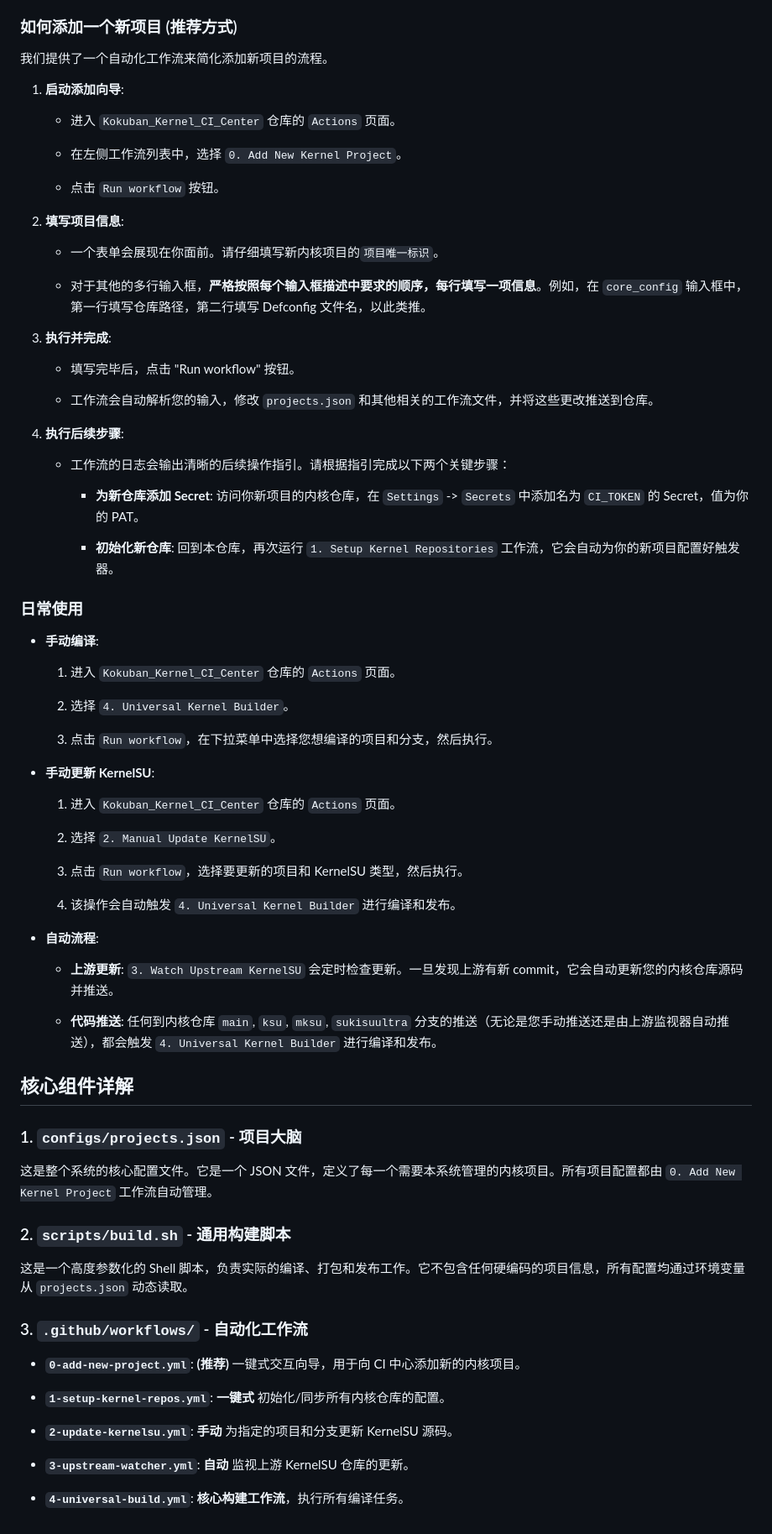
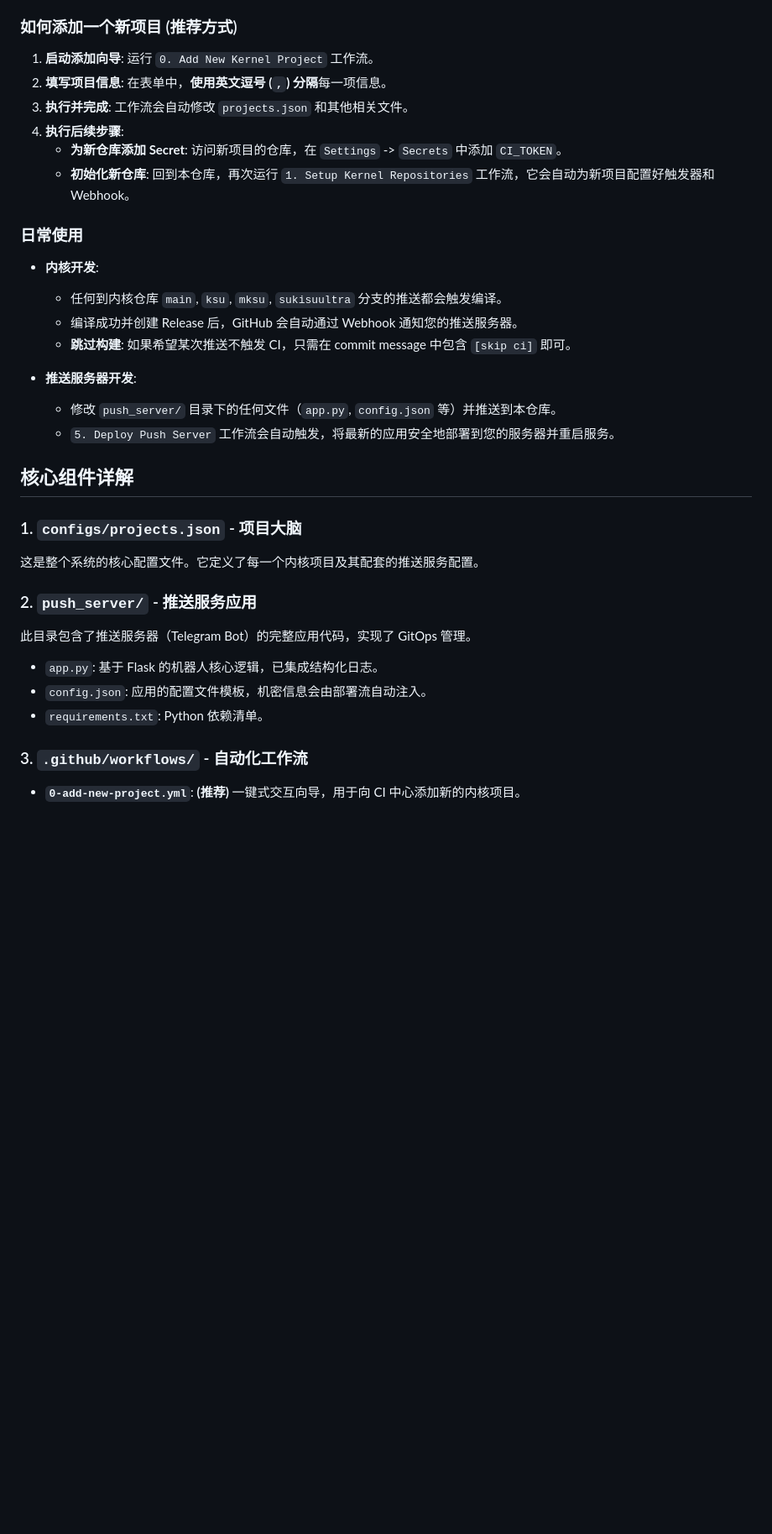
Before and after one commit to liumeng1201/S23_CI_Center, a Markdown page: README.md, the part around the change printed below. Shown: that part at 84% size. GitHub-like rendering; blank space fills up the shorter version.

```diff
--- a/README.md
+++ b/README.md
@@ -58,80 +53,38 @@
 
 ### 如何添加一个新项目 (推荐方式)
 
-我们提供了一个自动化工作流来简化添加新项目的流程。
-
-1. **启动添加向导**:
-
-   * 进入 `Kokuban_Kernel_CI_Center` 仓库的 `Actions` 页面。
-
-   * 在左侧工作流列表中，选择 `0. Add New Kernel Project`。
-
-   * 点击 `Run workflow` 按钮。
-
-2. **填写项目信息**:
-
-   * 一个表单会展现在你面前。请仔细填写新内核项目的`项目唯一标识`。
-
-   * 对于其他的多行输入框，**严格按照每个输入框描述中要求的顺序，每行填写一项信息**。例如，在 `core_config` 输入框中，第一行填写仓库路径，第二行填写 Defconfig 文件名，以此类推。
-
-3. **执行并完成**:
-
-   * 填写完毕后，点击 "Run workflow" 按钮。
-
-   * 工作流会自动解析您的输入，修改 `projects.json` 和其他相关的工作流文件，并将这些更改推送到仓库。
-
-4. **执行后续步骤**:
-
-   * 工作流的日志会输出清晰的后续操作指引。请根据指引完成以下两个关键步骤：
-
-     * **为新仓库添加 Secret**: 访问你新项目的内核仓库，在 `Settings` -> `Secrets` 中添加名为 `CI_TOKEN` 的 Secret，值为你的 PAT。
-
-     * **初始化新仓库**: 回到本仓库，再次运行 `1. Setup Kernel Repositories` 工作流，它会自动为你的新项目配置好触发器。
+1.  **启动添加向导**: 运行 `0. Add New Kernel Project` 工作流。
+2.  **填写项目信息**: 在表单中，**使用英文逗号 (`,`) 分隔**每一项信息。
+3.  **执行并完成**: 工作流会自动修改 `projects.json` 和其他相关文件。
+4.  **执行后续步骤**:
+    * **为新仓库添加 Secret**: 访问新项目的仓库，在 `Settings` -> `Secrets` 中添加 `CI_TOKEN`。
+    * **初始化新仓库**: 回到本仓库，再次运行 `1. Setup Kernel Repositories` 工作流，它会自动为新项目配置好触发器和 Webhook。
 
 ### 日常使用
 
-* **手动编译**:
+* **内核开发**:
+    * 任何到内核仓库 `main`, `ksu`, `mksu`, `sukisuultra` 分支的推送都会触发编译。
+    * 编译成功并创建 Release 后，GitHub 会自动通过 Webhook 通知您的推送服务器。
+    * **跳过构建**: 如果希望某次推送不触发 CI，只需在 commit message 中包含 `[skip ci]` 即可。
 
-  1. 进入 `Kokuban_Kernel_CI_Center` 仓库的 `Actions` 页面。
-
-  2. 选择 `4. Universal Kernel Builder`。
-
-  3. 点击 `Run workflow`，在下拉菜单中选择您想编译的项目和分支，然后执行。
-
-* **手动更新 KernelSU**:
-
-  1. 进入 `Kokuban_Kernel_CI_Center` 仓库的 `Actions` 页面。
-
-  2. 选择 `2. Manual Update KernelSU`。
-
-  3. 点击 `Run workflow`，选择要更新的项目和 KernelSU 类型，然后执行。
-
-  4. 该操作会自动触发 `4. Universal Kernel Builder` 进行编译和发布。
-
-* **自动流程**:
-
-  * **上游更新**: `3. Watch Upstream KernelSU` 会定时检查更新。一旦发现上游有新 commit，它会自动更新您的内核仓库源码并推送。
-
-  * **代码推送**: 任何到内核仓库 `main`, `ksu`, `mksu`, `sukisuultra` 分支的推送（无论是您手动推送还是由上游监视器自动推送），都会触发 `4. Universal Kernel Builder` 进行编译和发布。
+* **推送服务器开发**:
+    * 修改 `push_server/` 目录下的任何文件（`app.py`, `config.json` 等）并推送到本仓库。
+    * `5. Deploy Push Server` 工作流会自动触发，将最新的应用安全地部署到您的服务器并重启服务。
 
 ## 核心组件详解
 
 ### 1. `configs/projects.json` - 项目大脑
 
-这是整个系统的核心配置文件。它是一个 JSON 文件，定义了每一个需要本系统管理的内核项目。所有项目配置都由 `0. Add New Kernel Project` 工作流自动管理。
+这是整个系统的核心配置文件。它定义了每一个内核项目及其配套的推送服务配置。
 
-### 2. `scripts/build.sh` - 通用构建脚本
+### 2. `push_server/` - 推送服务应用
 
-这是一个高度参数化的 Shell 脚本，负责实际的编译、打包和发布工作。它不包含任何硬编码的项目信息，所有配置均通过环境变量从 `projects.json` 动态读取。
+此目录包含了推送服务器（Telegram Bot）的完整应用代码，实现了 GitOps 管理。
+
+* `app.py`: 基于 Flask 的机器人核心逻辑，已集成结构化日志。
+* `config.json`: 应用的配置文件模板，机密信息会由部署流自动注入。
+* `requirements.txt`: Python 依赖清单。
 
 ### 3. `.github/workflows/` - 自动化工作流
 
 * **`0-add-new-project.yml`**: **(推荐)** 一键式交互向导，用于向 CI 中心添加新的内核项目。
-
-* **`1-setup-kernel-repos.yml`**: **一键式** 初始化/同步所有内核仓库的配置。
-
-* **`2-update-kernelsu.yml`**: **手动** 为指定的项目和分支更新 KernelSU 源码。
-
-* **`3-upstream-watcher.yml`**: **自动** 监视上游 KernelSU 仓库的更新。
-
-* **`4-universal-build.yml`**: **核心构建工作流**，执行所有编译任务。
```
Also changed, not shown: other parts of README.md (+35 -40 lines).
